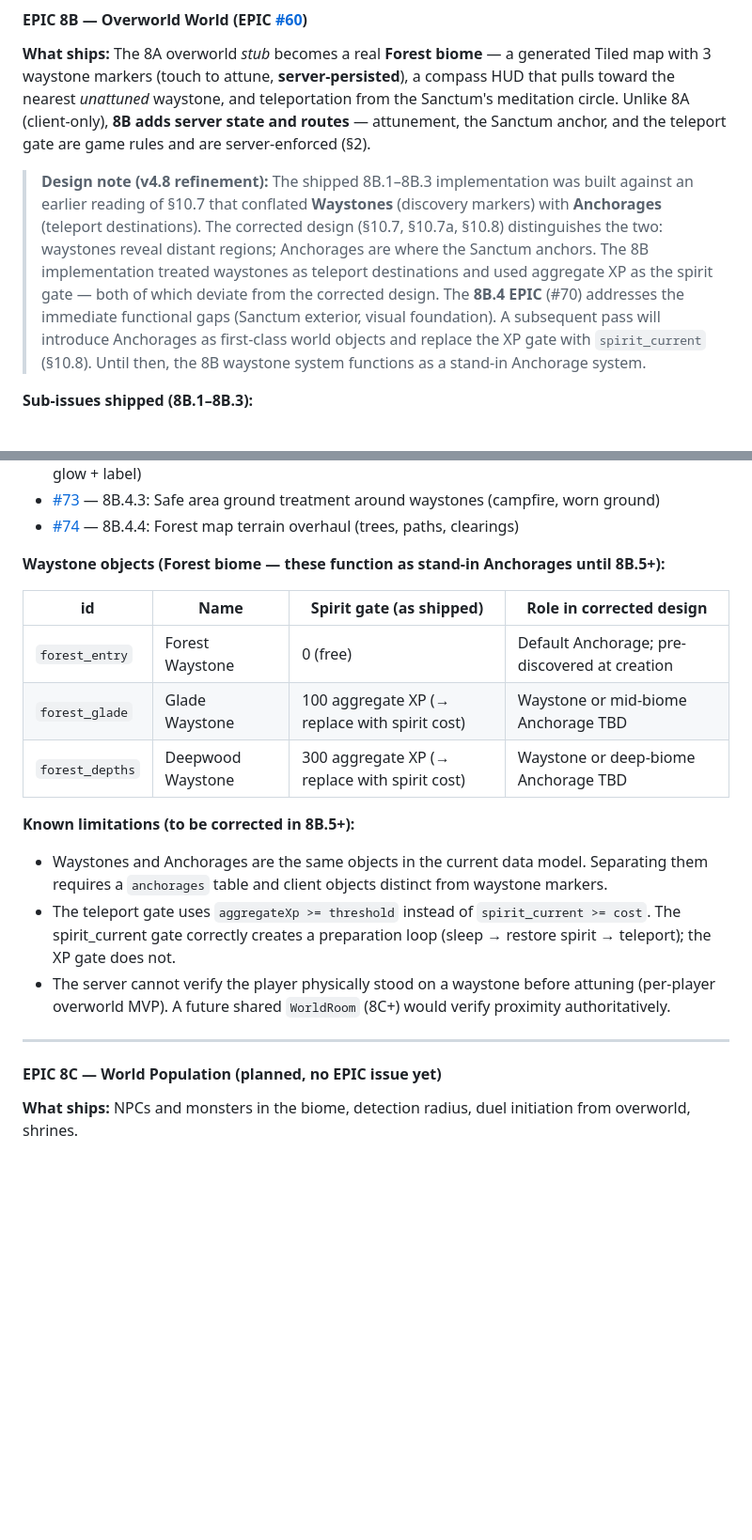
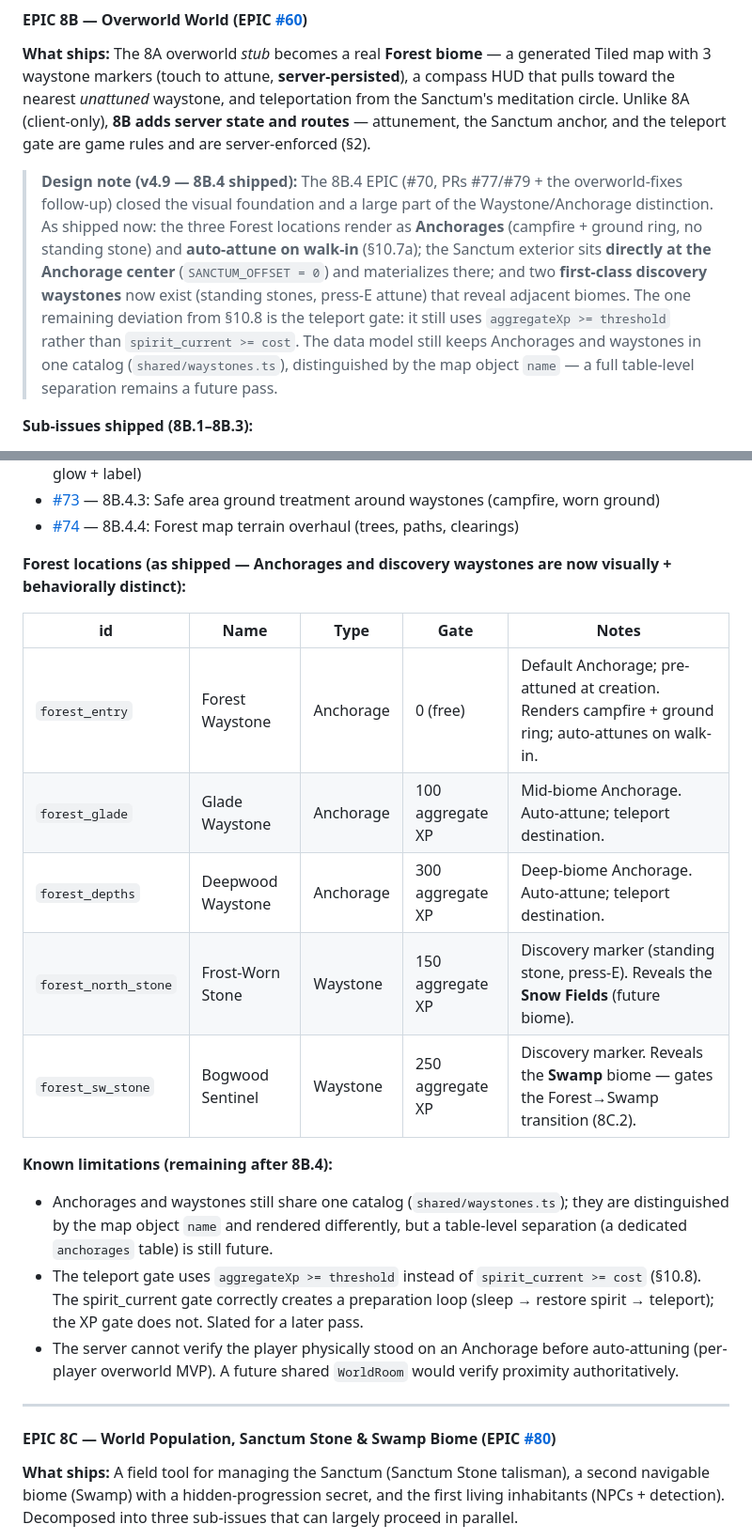
Before and after one commit to krisoye/elemental-rings, a Markdown page: docs/gdd-10-overworld.md, 2 parts joined by grey strips. Shown at 94% size. GitHub-like rendering; blank space fills up the shorter version.

Commit message:
docs: GDD v4.9 — 8B.4 shipped, Phase 8C decomposition, Sanctum Stone correction
Co-Authored-By: Claude Sonnet 4.6 (1M context) <noreply@anthropic.com>

```diff
--- a/docs/gdd-10-overworld.md
+++ b/docs/gdd-10-overworld.md
@@ -315,7 +315,7 @@ Phase 8 is the largest phase in the roadmap — it introduces a full tilemap wor
 
 **What ships:** The 8A overworld *stub* becomes a real **Forest biome** — a generated Tiled map with 3 waystone markers (touch to attune, **server-persisted**), a compass HUD that pulls toward the nearest *unattuned* waystone, and teleportation from the Sanctum's meditation circle. Unlike 8A (client-only), **8B adds server state and routes** — attunement, the Sanctum anchor, and the teleport gate are game rules and are server-enforced (§2).
 
-> **Design note (v4.8 refinement):** The shipped 8B.1–8B.3 implementation was built against an earlier reading of §10.7 that conflated **Waystones** (discovery markers) with **Anchorages** (teleport destinations). The corrected design (§10.7, §10.7a, §10.8) distinguishes the two: waystones reveal distant regions; Anchorages are where the Sanctum anchors. The 8B implementation treated waystones as teleport destinations and used aggregate XP as the spirit gate — both of which deviate from the corrected design. The **8B.4 EPIC** (#70) addresses the immediate functional gaps (Sanctum exterior, visual foundation). A subsequent pass will introduce Anchorages as first-class world objects and replace the XP gate with `spirit_current` (§10.8). Until then, the 8B waystone system functions as a stand-in Anchorage system.
+> **Design note (v4.9 — 8B.4 shipped):** The 8B.4 EPIC (#70, PRs #77/#79 + the overworld-fixes follow-up) closed the visual foundation and a large part of the Waystone/Anchorage distinction. As shipped now: the three Forest locations render as **Anchorages** (campfire + ground ring, no standing stone) and **auto-attune on walk-in** (§10.7a); the Sanctum exterior sits **directly at the Anchorage center** (`SANCTUM_OFFSET = 0`) and materializes there; and two **first-class discovery waystones** now exist (standing stones, press-E attune) that reveal adjacent biomes. The one remaining deviation from §10.8 is the teleport gate: it still uses `aggregateXp >= threshold` rather than `spirit_current >= cost`. The data model still keeps Anchorages and waystones in one catalog (`shared/waystones.ts`), distinguished by the map object `name` — a full table-level separation remains a future pass.
 
 **Sub-issues shipped (8B.1–8B.3):**
 - [#61](https://github.com/krisoye/elemental-rings/issues/61) — 8B.1: Forest biome map + waystone attunement (`shared/waystones.ts` catalog, map generator, `waystone_attunements` table, `GET /api/waystones` + `POST /api/waystones/attune`, overworld markers)
@@ -328,22 +328,24 @@ Phase 8 is the largest phase in the roadmap — it introduces a full tilemap wor
 - [#73](https://github.com/krisoye/elemental-rings/issues/73) — 8B.4.3: Safe area ground treatment around waystones (campfire, worn ground)
 - [#74](https://github.com/krisoye/elemental-rings/issues/74) — 8B.4.4: Forest map terrain overhaul (trees, paths, clearings)
 
-**Waystone objects (Forest biome — these function as stand-in Anchorages until 8B.5+):**
+**Forest locations (as shipped — Anchorages and discovery waystones are now visually + behaviorally distinct):**
 
-| id | Name | Spirit gate (as shipped) | Role in corrected design |
-|---|---|---|---|
-| `forest_entry` | Forest Waystone | 0 (free) | Default Anchorage; pre-discovered at creation |
-| `forest_glade` | Glade Waystone | 100 aggregate XP (→ replace with spirit cost) | Waystone or mid-biome Anchorage TBD |
-| `forest_depths` | Deepwood Waystone | 300 aggregate XP (→ replace with spirit cost) | Waystone or deep-biome Anchorage TBD |
+| id | Name | Type | Gate | Notes |
+|---|---|---|---|---|
+| `forest_entry` | Forest Waystone | Anchorage | 0 (free) | Default Anchorage; pre-attuned at creation. Renders campfire + ground ring; auto-attunes on walk-in. |
+| `forest_glade` | Glade Waystone | Anchorage | 100 aggregate XP | Mid-biome Anchorage. Auto-attune; teleport destination. |
+| `forest_depths` | Deepwood Waystone | Anchorage | 300 aggregate XP | Deep-biome Anchorage. Auto-attune; teleport destination. |
+| `forest_north_stone` | Frost-Worn Stone | Waystone | 150 aggregate XP | Discovery marker (standing stone, press-E). Reveals the **Snow Fields** (future biome). |
+| `forest_sw_stone` | Bogwood Sentinel | Waystone | 250 aggregate XP | Discovery marker. Reveals the **Swamp** biome — gates the Forest→Swamp transition (8C.2). |
 
-**Known limitations (to be corrected in 8B.5+):**
-- Waystones and Anchorages are the same objects in the current data model. Separating them requires a `anchorages` table and client objects distinct from waystone markers.
-- The teleport gate uses `aggregateXp >= threshold` instead of `spirit_current >= cost`. The spirit_current gate correctly creates a preparation loop (sleep → restore spirit → teleport); the XP gate does not.
-- The server cannot verify the player physically stood on a waystone before attuning (per-player overworld MVP). A future shared `WorldRoom` (8C+) would verify proximity authoritatively.
+**Known limitations (remaining after 8B.4):**
+- Anchorages and waystones still share one catalog (`shared/waystones.ts`); they are distinguished by the map object `name` and rendered differently, but a table-level separation (a dedicated `anchorages` table) is still future.
+- The teleport gate uses `aggregateXp >= threshold` instead of `spirit_current >= cost` (§10.8). The spirit_current gate correctly creates a preparation loop (sleep → restore spirit → teleport); the XP gate does not. Slated for a later pass.
+- The server cannot verify the player physically stood on an Anchorage before auto-attuning (per-player overworld MVP). A future shared `WorldRoom` would verify proximity authoritatively.
 
 ---
 
-#### EPIC 8C — World Population (planned, no EPIC issue yet)
+#### EPIC 8C — World Population, Sanctum Stone & Swamp Biome (EPIC [#80](https://github.com/krisoye/elemental-rings/issues/80))
 
-**What ships:** NPCs and monsters in the biome, detection radius, duel initiation from overworld, shrines.
+**What ships:** A field tool for managing the Sanctum (Sanctum Stone talisman), a second navigable biome (Swamp) with a hidden-progression secret, and the first living inhabitants (NPCs + detection). Decomposed into three sub-issues that can largely proceed in parallel.
 
```
Also changed, not shown: other parts of docs/gdd-10-overworld.md (+19 -5 lines), docs/elemental_rings_GDD.md (+3 -0 lines).
